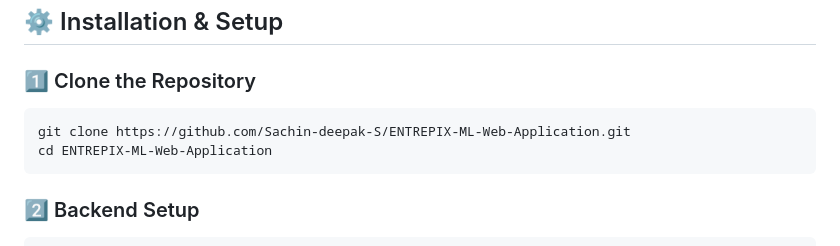
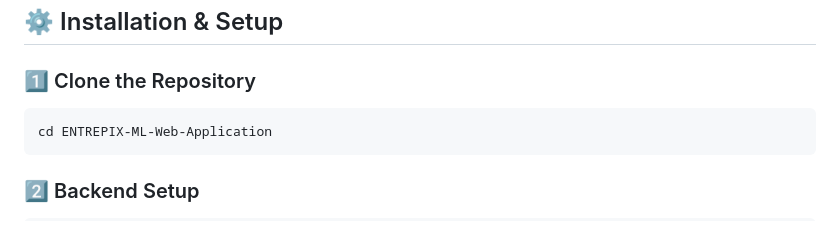
Before and after one commit to sabarinathrms/ENTREPIX-AI-Powered-Customer-Churn-Prediction-Web-Application, a Markdown page: README.md, the part around the change. GitHub-like rendering.

````diff
--- a/README.md
+++ b/README.md
@@ -70,7 +70,6 @@ ENTREPIX-ML-Web-Application/
 
 ### 1️⃣ Clone the Repository
 ```bash
-git clone https://github.com/Sachin-deepak-S/ENTREPIX-ML-Web-Application.git
 cd ENTREPIX-ML-Web-Application
 ```
 ### 2️⃣ Backend Setup
````
